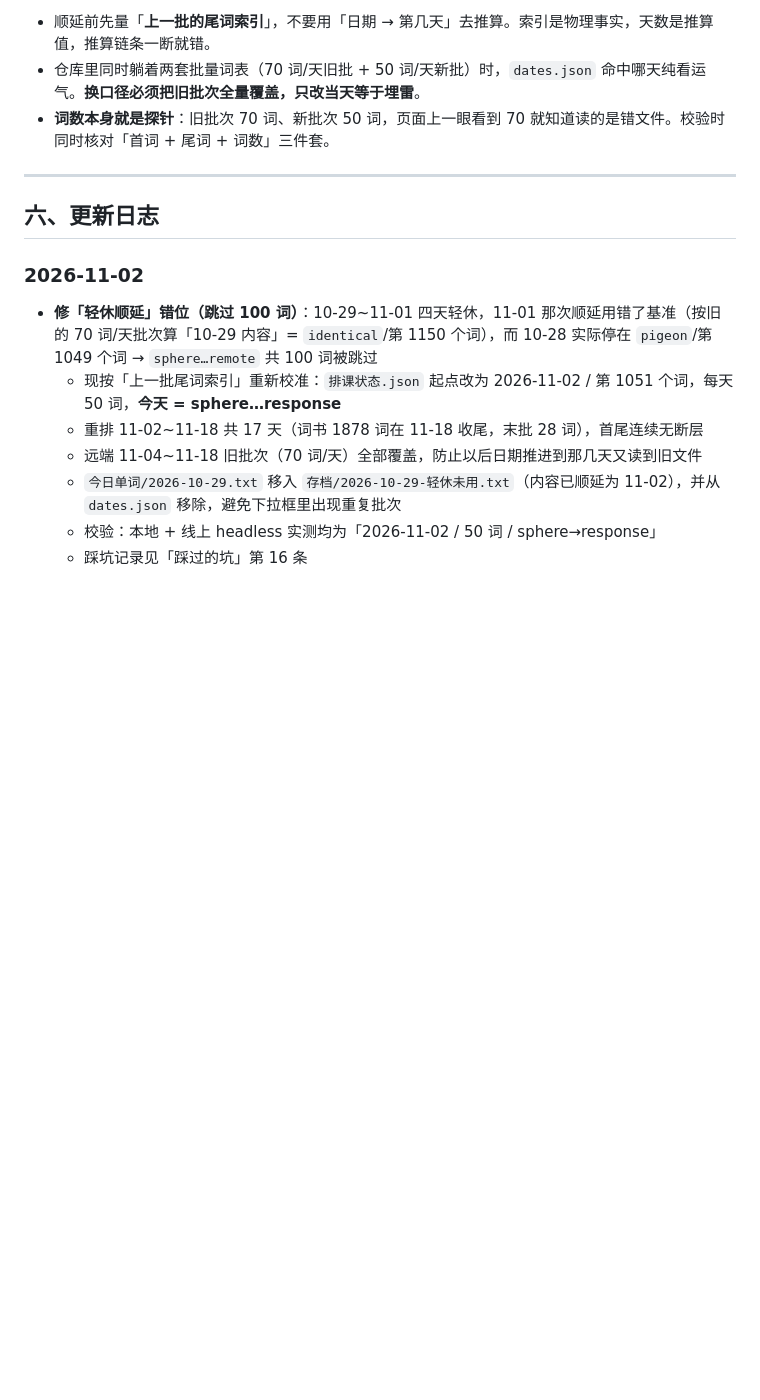
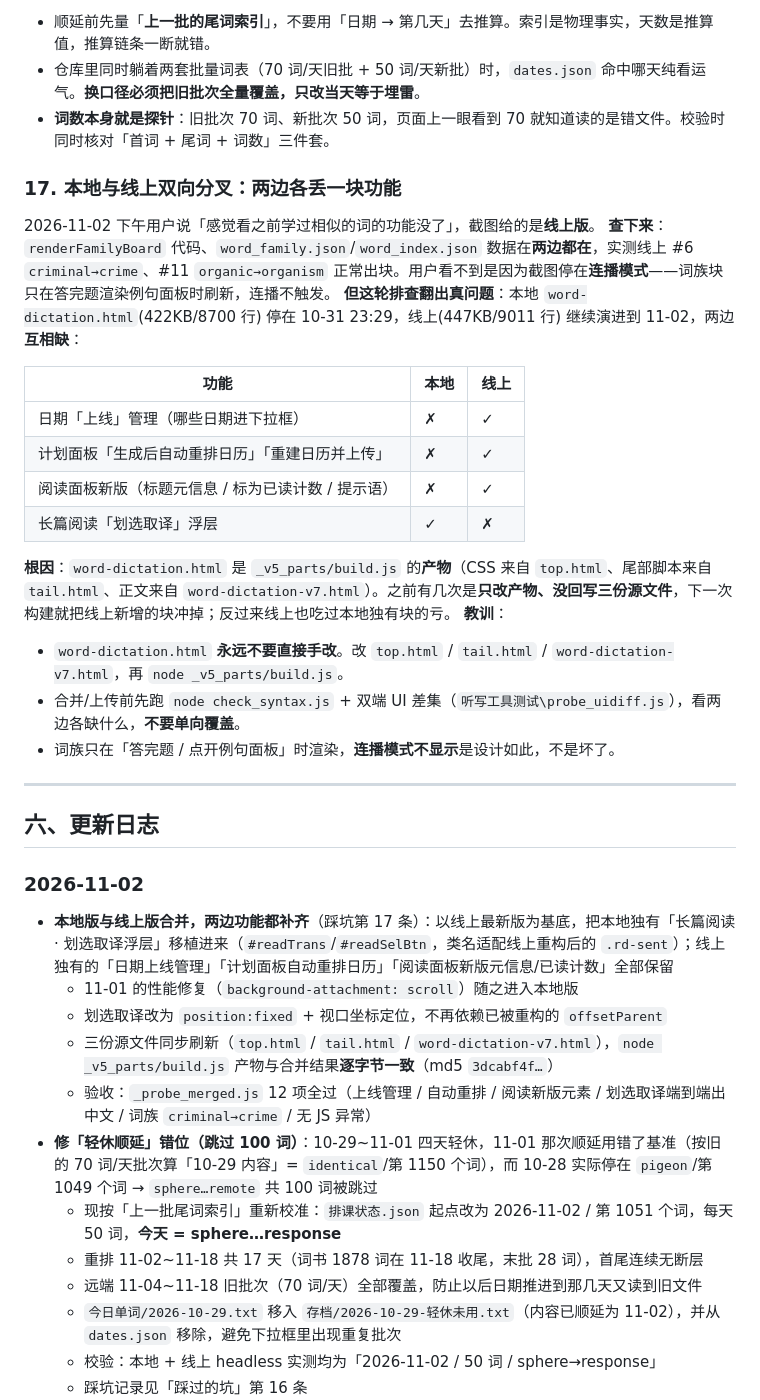
Before and after one commit to Yaaaccc/english-word-dictation, a Markdown page: README.md, the part around the change. GitHub-like rendering; blank space fills up the shorter version.

Commit message:
合并本地与线上：补齐划选取译 + 保留日期上线管理
以线上最新版为基底，移植本地独有的长篇阅读「划选取译」浮层（#readTrans/#readSelBtn，适配 .rd-sent）；保留日期上线管理、计划面板自动重排日历、阅读面板新版。三份源文件 top/tail/v7 同步，build.js 产物逐字节一致。

```diff
--- a/README.md
+++ b/README.md
@@ -205,11 +205,34 @@ Dock 的「📖」打开真题文章列表，点句翻译、划选译、目标
 - 仓库里同时躺着两套批量词表（70 词/天旧批 + 50 词/天新批）时，`dates.json` 命中哪天纯看运气。**换口径必须把旧批次全量覆盖，只改当天等于埋雷**。
 - **词数本身就是探针**：旧批次 70 词、新批次 50 词，页面上一眼看到 70 就知道读的是错文件。校验时同时核对「首词 + 尾词 + 词数」三件套。
 
+### 17. 本地与线上**双向**分叉：两边各丢一块功能
+2026-11-02 下午用户说「感觉看之前学过相似的词的功能没了」，截图给的是**线上版**。
+**查下来**：`renderFamilyBoard` 代码、`word_family.json`/`word_index.json` 数据在**两边都在**，实测线上 #6 `criminal→crime`、#11 `organic→organism` 正常出块。用户看不到是因为截图停在**连播模式**——词族块只在答完题渲染例句面板时刷新，连播不触发。
+**但这轮排查翻出真问题**：本地 `word-dictation.html`(422KB/8700 行) 停在 10-31 23:29，线上(447KB/9011 行) 继续演进到 11-02，两边**互相缺**：
+
+| 功能 | 本地 | 线上 |
+|---|---|---|
+| 日期「上线」管理（哪些日期进下拉框） | ✗ | ✓ |
+| 计划面板「生成后自动重排日历」「重建日历并上传」 | ✗ | ✓ |
+| 阅读面板新版（标题元信息 / 标为已读计数 / 提示语） | ✗ | ✓ |
+| 长篇阅读「划选取译」浮层 | ✓ | ✗ |
+
+**根因**：`word-dictation.html` 是 `_v5_parts/build.js` 的**产物**（CSS 来自 `top.html`、尾部脚本来自 `tail.html`、正文来自 `word-dictation-v7.html`）。之前有几次是**只改产物、没回写三份源文件**，下一次构建就把线上新增的块冲掉；反过来线上也吃过本地独有块的亏。
+**教训**：
+- `word-dictation.html` **永远不要直接手改**。改 `top.html` / `tail.html` / `word-dictation-v7.html`，再 `node _v5_parts/build.js`。
+- 合并/上传前先跑 `node check_syntax.js` + 双端 UI 差集（`听写工具测试\probe_uidiff.js`），看两边各缺什么，**不要单向覆盖**。
+- 词族只在「答完题 / 点开例句面板」时渲染，**连播模式不显示**是设计如此，不是坏了。
+
 ---
 
 ## 六、更新日志
 
 ### 2026-11-02
+- **本地版与线上版合并，两边功能都补齐**（踩坑第 17 条）：以线上最新版为基底，把本地独有「长篇阅读 · 划选取译浮层」移植进来（`#readTrans`/`#readSelBtn`，类名适配线上重构后的 `.rd-sent`）；线上独有的「日期上线管理」「计划面板自动重排日历」「阅读面板新版元信息/已读计数」全部保留
+  - 11-01 的性能修复（`background-attachment: scroll`）随之进入本地版
+  - 划选取译改为 `position:fixed` + 视口坐标定位，不再依赖已被重构的 `offsetParent`
+  - 三份源文件同步刷新（`top.html` / `tail.html` / `word-dictation-v7.html`），`node _v5_parts/build.js` 产物与合并结果**逐字节一致**（md5 `3dcabf4f…`）
+  - 验收：`_probe_merged.js` 12 项全过（上线管理 / 自动重排 / 阅读新版元素 / 划选取译端到端出中文 / 词族 `criminal→crime` / 无 JS 异常）
 - **修「轻休顺延」错位（跳过 100 词）**：10-29~11-01 四天轻休，11-01 那次顺延用错了基准（按旧的 70 词/天批次算「10-29 内容」= `identical`/第 1150 个词），而 10-28 实际停在 `pigeon`/第 1049 个词 → `sphere…remote` 共 100 词被跳过
   - 现按「上一批尾词索引」重新校准：`排课状态.json` 起点改为 2026-11-02 / 第 1051 个词，每天 50 词，**今天 = sphere…response**
   - 重排 11-02~11-18 共 17 天（词书 1878 词在 11-18 收尾，末批 28 词），首尾连续无断层
```
